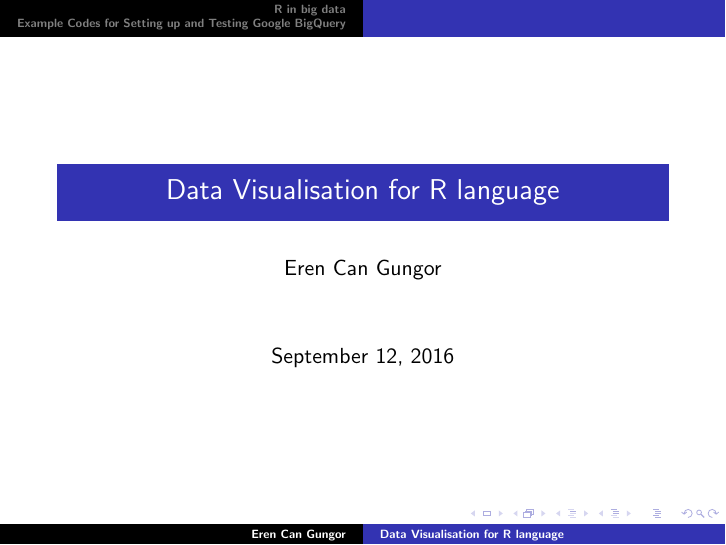
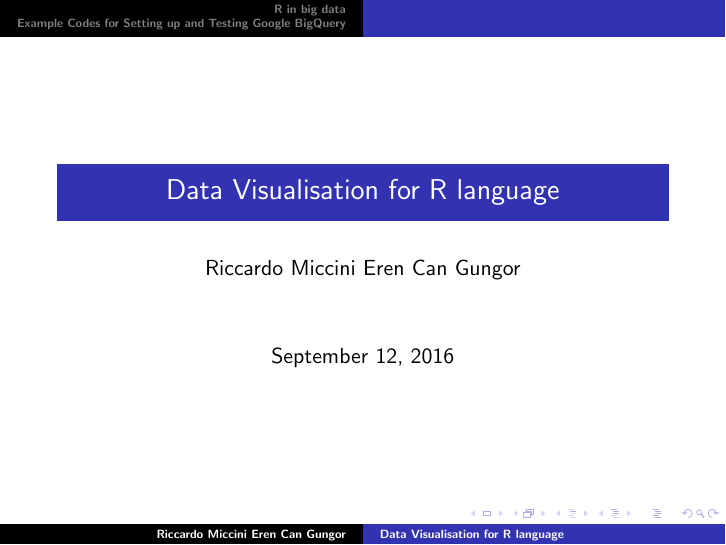
Before and after one commit to miccio-dk/data_visualization_r, LaTeX slides (slides/w2/w2.tex): page 1 of 6. Compiled offline with pdfLaTeX.

Commit message:
Edited Slide

```diff
--- a/slides/w2/w2.tex
+++ b/slides/w2/w2.tex
@@ -2,7 +2,7 @@
 \usepackage{beamerthemesplit} % new
 \begin{document}
 \title{Data Visualisation for R language}
-\author{Eren Can Gungor}
+\author{Riccardo Miccini  Eren Can Gungor}
 \date{\today}
 
 \frame{\titlepage}
```
Also changed, not shown: slides/w2/w2.pdf (added).
